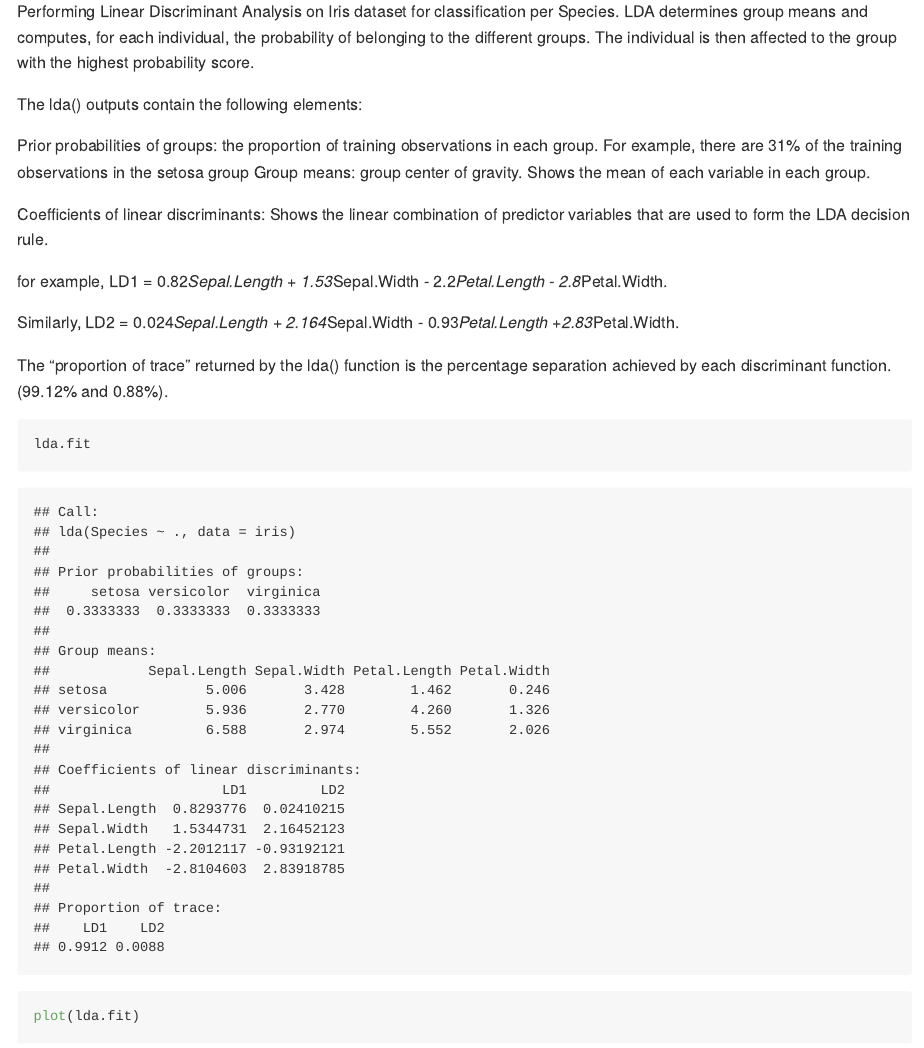
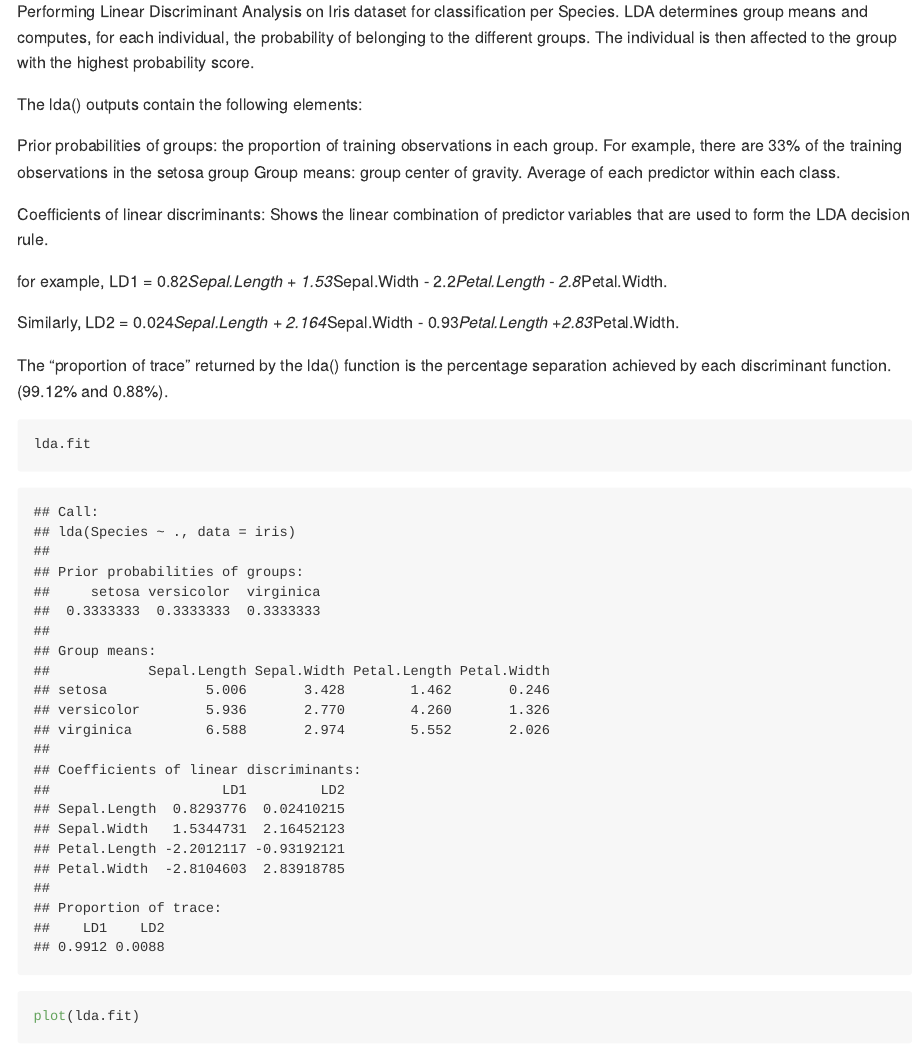
Before and after one commit to sybillan/Linear-Discriminant-Analysis, an R Markdown document (LDA.Rmd): the page in a window 1100 px wide, from 1440 px down. The pictures show the output file LDA.md that the author committed with the source, drawn offline in the style of GitHub.

Commit message:
Add files via upload

```diff
--- a/LDA.Rmd
+++ b/LDA.Rmd
@@ -31,8 +31,8 @@ LDA determines group means and computes, for each individual, the probability of
 
 The lda() outputs contain the following elements:
 
-Prior probabilities of groups: the proportion of training observations in each group. For example, there are 31% of the training observations in the setosa group
-Group means: group center of gravity. Shows the mean of each variable in each group.
+Prior probabilities of groups: the proportion of training observations in each group. For example, there are 33% of the training observations in the setosa group
+Group means: group center of gravity. Average of each predictor within each class.
 
 Coefficients of linear discriminants: Shows the linear combination of predictor variables that are used to form the LDA decision rule.
 
```
Also changed, not shown: LDA.md, LDA.Rmd (7 more changed lines).
